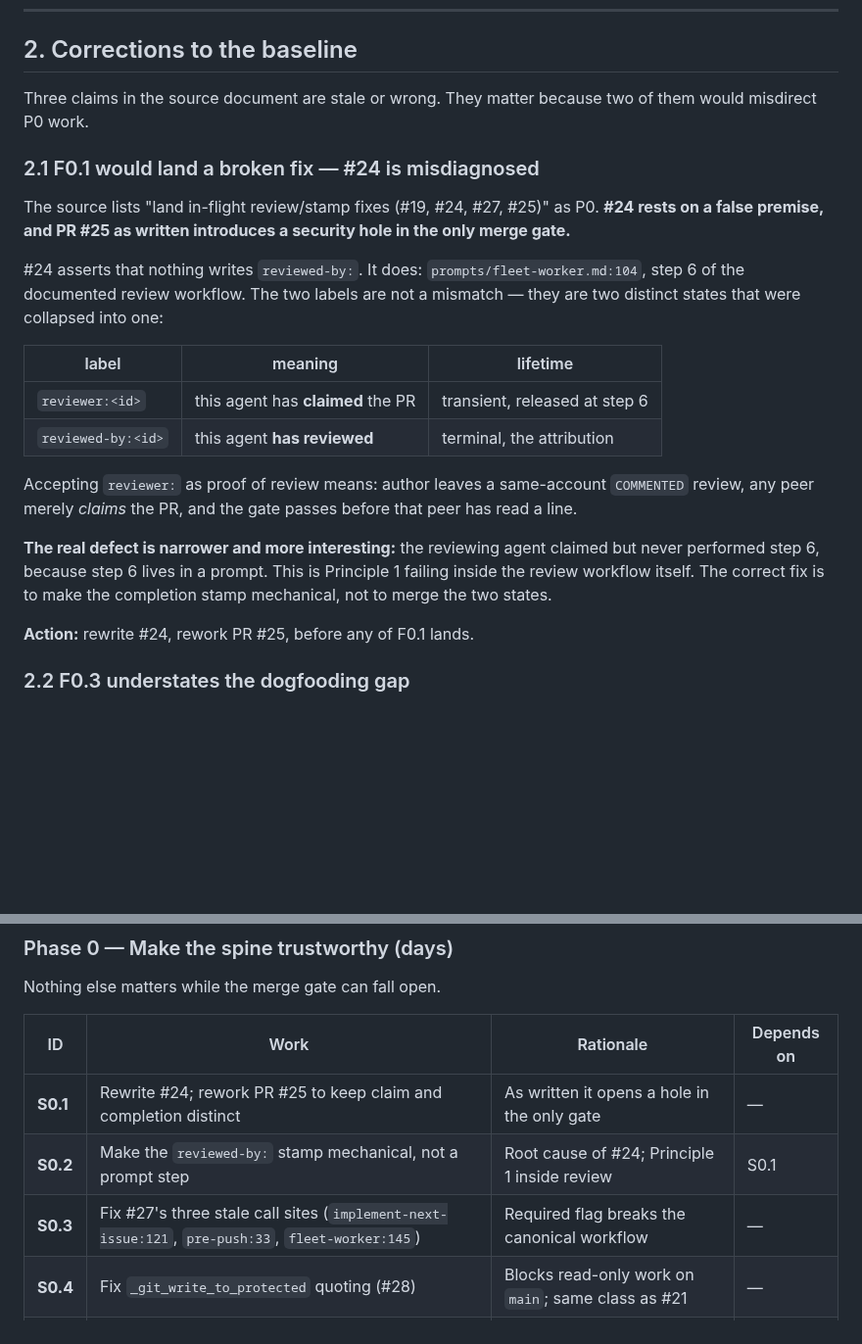
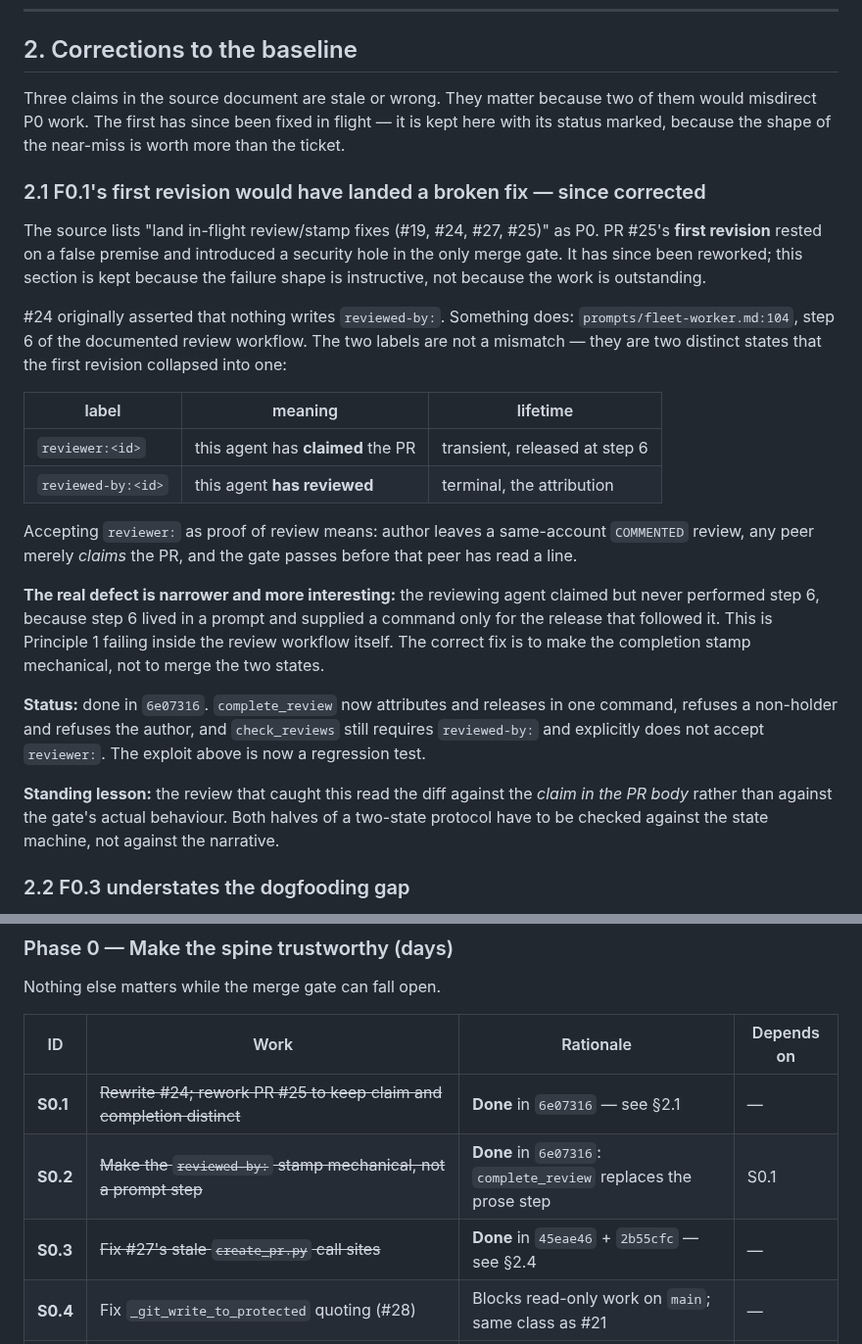
Before and after one commit to gillella/Aru_Agentic_SDLC, a Markdown page: docs/ARU-SOFTWARE-FACTORY.md, 2 parts joined by grey strips. Shown at 98% size. Rendered like a GitHub page; blank space fills up the shorter version.

Commit message:
docs: mark the S0 items that landed while this was open
This document criticised PR #25's first revision and made reworking it
the top P0 item. That revision was reworked in 6e07316 before either PR
merged, so the plan's first priority was already done on arrival.

Section 2.1 keeps the analysis and marks the status. The near-miss is
worth more than the ticket: the review that caught it read the diff
against the claim in the PR body rather than against the gate's actual
behaviour, which is now stated as a review heuristic.

S0.3 is corrected in a new section 2.4 rather than dropped, because the
original row was wrong in both directions. It listed fleet-worker:145,
which already passed --agent. It was right about pre-push:33, which I
initially and wrongly cleared: the survey grepped *.md, *.py and *.sh,
and that hook is extensionless. Both real breakages are now fixed on
PR #27, in 45eae46 and 2b55cfc.

The generalisation is worth more than either fix: a required flag is an
API break whose blast radius is every place the command is written down,
not just every place it is called. Prose, help text and hook output are
call sites when the reader follows instructions literally.

No new claims about unfinished work. Only status and accuracy on claims
already made.

Co-Authored-By: Claude Opus 5 <noreply@anthropic.com>

```diff
--- a/docs/ARU-SOFTWARE-FACTORY.md
+++ b/docs/ARU-SOFTWARE-FACTORY.md
@@ -22,13 +22,13 @@ Carried forward from the source document, verified and agreed:
 
 ## 2. Corrections to the baseline
 
-Three claims in the source document are stale or wrong. They matter because two of them would misdirect P0 work.
+Three claims in the source document are stale or wrong. They matter because two of them would misdirect P0 work. The first has since been fixed in flight — it is kept here with its status marked, because the shape of the near-miss is worth more than the ticket.
 
-### 2.1 F0.1 would land a broken fix — #24 is misdiagnosed
+### 2.1 F0.1's first revision would have landed a broken fix — since corrected
 
-The source lists "land in-flight review/stamp fixes (#19, #24, #27, #25)" as P0. **#24 rests on a false premise, and PR #25 as written introduces a security hole in the only merge gate.**
+The source lists "land in-flight review/stamp fixes (#19, #24, #27, #25)" as P0. PR #25's **first revision** rested on a false premise and introduced a security hole in the only merge gate. It has since been reworked; this section is kept because the failure shape is instructive, not because the work is outstanding.
 
-#24 asserts that nothing writes `reviewed-by:`. It does: `prompts/fleet-worker.md:104`, step 6 of the documented review workflow. The two labels are not a mismatch — they are two distinct states that were collapsed into one:
+#24 originally asserted that nothing writes `reviewed-by:`. Something does: `prompts/fleet-worker.md:104`, step 6 of the documented review workflow. The two labels are not a mismatch — they are two distinct states that the first revision collapsed into one:
 
 | label | meaning | lifetime |
 |---|---|---|
@@ -37,9 +37,11 @@ The source lists "land in-flight review/stamp fixes (#19, #24, #27, #25)" as P0.
 
 Accepting `reviewer:` as proof of review means: author leaves a same-account `COMMENTED` review, any peer merely *claims* the PR, and the gate passes before that peer has read a line.
 
-**The real defect is narrower and more interesting:** the reviewing agent claimed but never performed step 6, because step 6 lives in a prompt. This is Principle 1 failing inside the review workflow itself. The correct fix is to make the completion stamp mechanical, not to merge the two states.
+**The real defect is narrower and more interesting:** the reviewing agent claimed but never performed step 6, because step 6 lived in a prompt and supplied a command only for the release that followed it. This is Principle 1 failing inside the review workflow itself. The correct fix is to make the completion stamp mechanical, not to merge the two states.
 
-**Action:** rewrite #24, rework PR #25, before any of F0.1 lands.
+**Status:** done in `6e07316`. `complete_review` now attributes and releases in one command, refuses a non-holder and refuses the author, and `check_reviews` still requires `reviewed-by:` and explicitly does not accept `reviewer:`. The exploit above is now a regression test.
+
+**Standing lesson:** the review that caught this read the diff against the *claim in the PR body* rather than against the gate's actual behaviour. Both halves of a two-state protocol have to be checked against the state machine, not against the narrative.
 
 ### 2.2 F0.3 understates the dogfooding gap
 
@@ -180,9 +200,9 @@ Nothing else matters while the merge gate can fall open.
 
 | ID | Work | Rationale | Depends on |
 |---|---|---|---|
-| **S0.1** | Rewrite #24; rework PR #25 to keep claim and completion distinct | As written it opens a hole in the only gate | — |
-| **S0.2** | Make the `reviewed-by:` stamp mechanical, not a prompt step | Root cause of #24; Principle 1 inside review | S0.1 |
-| **S0.3** | Fix #27's three stale call sites (`implement-next-issue:121`, `pre-push:33`, `fleet-worker:145`) | Required flag breaks the canonical workflow | — |
+| **S0.1** | ~~Rewrite #24; rework PR #25 to keep claim and completion distinct~~ | **Done** in `6e07316` — see §2.1 | — |
+| **S0.2** | ~~Make the `reviewed-by:` stamp mechanical, not a prompt step~~ | **Done** in `6e07316`: `complete_review` replaces the prose step | S0.1 |
+| **S0.3** | ~~Fix #27's stale `create_pr.py` call sites~~ | **Done** in `45eae46` + `2b55cfc` — see §2.4 | — |
 | **S0.4** | Fix `_git_write_to_protected` quoting (#28) | Blocks read-only work on `main`; same class as #21 | — |
 | **S0.5** | Fix `merge_pr.py` close-out ordering | Merges silently leave the board stale | — |
 | **S0.6** | Align this repo's CI with the template it ships (#F0.3) | The factory does not run its own gates | — |
```
Also changed, not shown: other parts of docs/ARU-SOFTWARE-FACTORY.md (+18 -0 lines).
